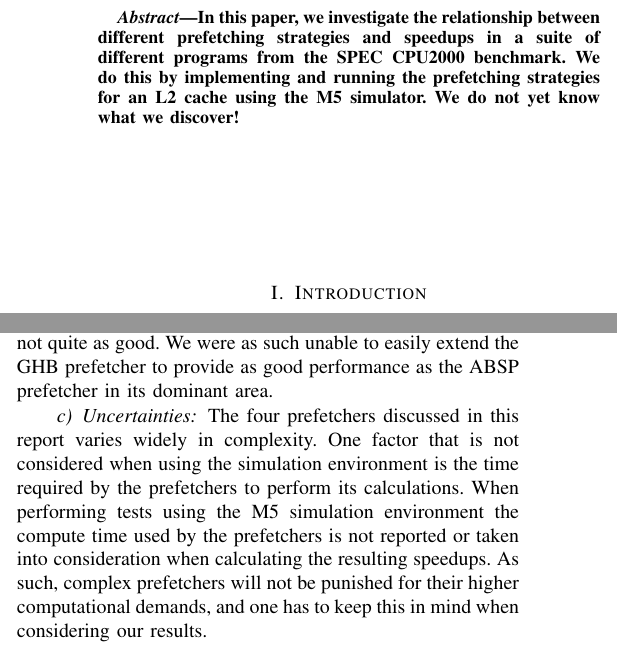
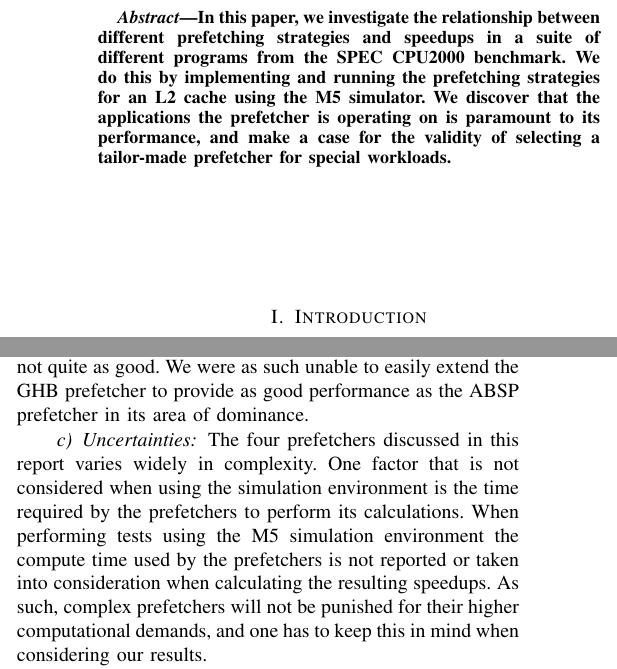
Before and after one commit to hakonfam/TDT4260, a LaTeX paper (report/main.tex, which reads report/abstract.tex, report/discussion/combining.tex): two parts of the columns of pages 1 and 6 of 7, joined at a grey line, cut so that both start at the same text. Compiled offline with pdfLaTeX.

Commit message:
Some patches

```diff
--- a/report/abstract.tex
+++ b/report/abstract.tex
@@ -13,6 +13,9 @@
   prefetching strategies and speedups in a suite of different programs
   from the SPEC CPU2000 benchmark. We do this by implementing and
   running the prefetching strategies for an L2 cache using the M5
-  simulator. We do not yet know what we discover!
+  simulator. We discover that the applications the prefetcher is
+  operating on is paramount to its performance, and make a case for
+  the validity of selecting a tailor-made prefetcher for special
+  workloads.
 
 \end{abstract}
--- a/report/discussion/combining.tex
+++ b/report/discussion/combining.tex
@@ -32,4 +32,4 @@ $1.029$ up from $1.016$. This is a bit closer to the performance of
 the ABSP prefetcher, which has a speedup of $1.058$, but is still not
 quite as good. We were as such unable to easily extend the GHB
 prefetcher to provide as good performance as the ABSP prefetcher in
-its dominant area.
+its area of dominance.
```
Also changed, not shown: report/conclusion.tex (+1 -1 lines), report/prefetcher_descriptions/global_history_buffer_prefetcher.tex (+2 -4 lines).
